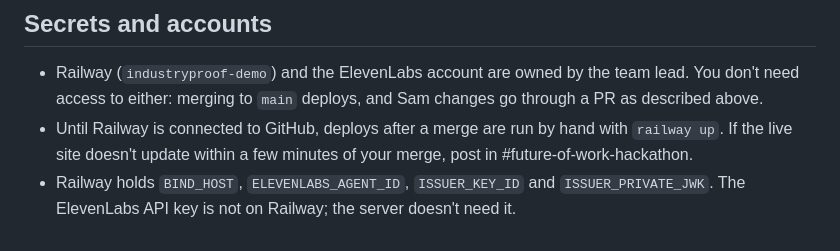
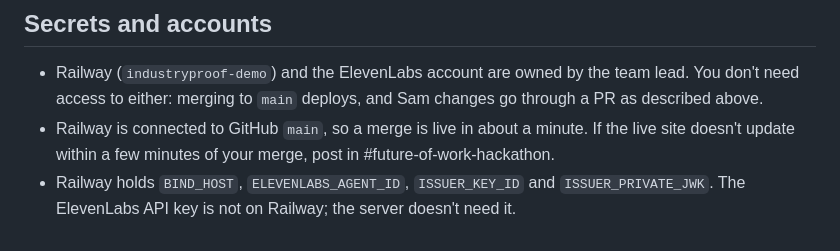
Before and after one commit to Shubhamjha-sj/Beyondresume, a Markdown page: CONTRIBUTING.md, the part around the change. Drawn GitHub-style.

Commit message:
CONTRIBUTING: Railway now auto-deploys main
Co-Authored-By: Claude Opus 5.5 <noreply@anthropic.com>

```diff
--- a/CONTRIBUTING.md
+++ b/CONTRIBUTING.md
@@ -72,5 +72,5 @@ How the parts talk to each other (postMessage types, director cues, tool names,
 ## Secrets and accounts
 
 - Railway (`industryproof-demo`) and the ElevenLabs account are owned by the team lead. You don't need access to either: merging to `main` deploys, and Sam changes go through a PR as described above.
-- Until Railway is connected to GitHub, deploys after a merge are run by hand with `railway up`. If the live site doesn't update within a few minutes of your merge, post in #future-of-work-hackathon.
+- Railway is connected to GitHub `main`, so a merge is live in about a minute. If the live site doesn't update within a few minutes of your merge, post in #future-of-work-hackathon.
 - Railway holds `BIND_HOST`, `ELEVENLABS_AGENT_ID`, `ISSUER_KEY_ID` and `ISSUER_PRIVATE_JWK`. The ElevenLabs API key is not on Railway; the server doesn't need it.
```
